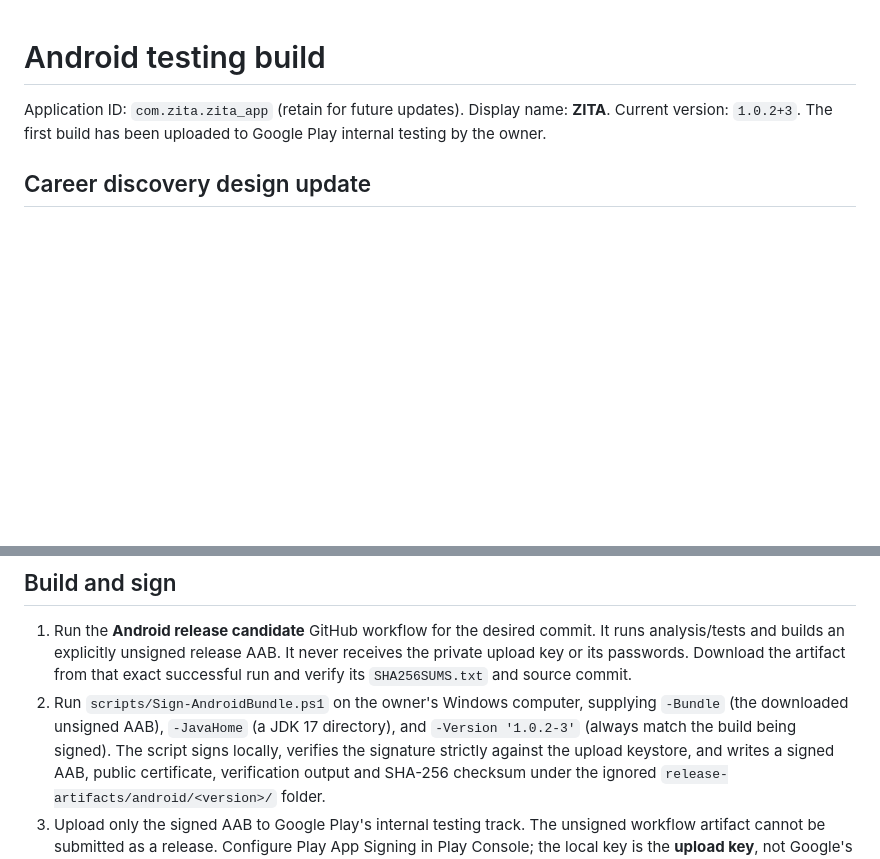
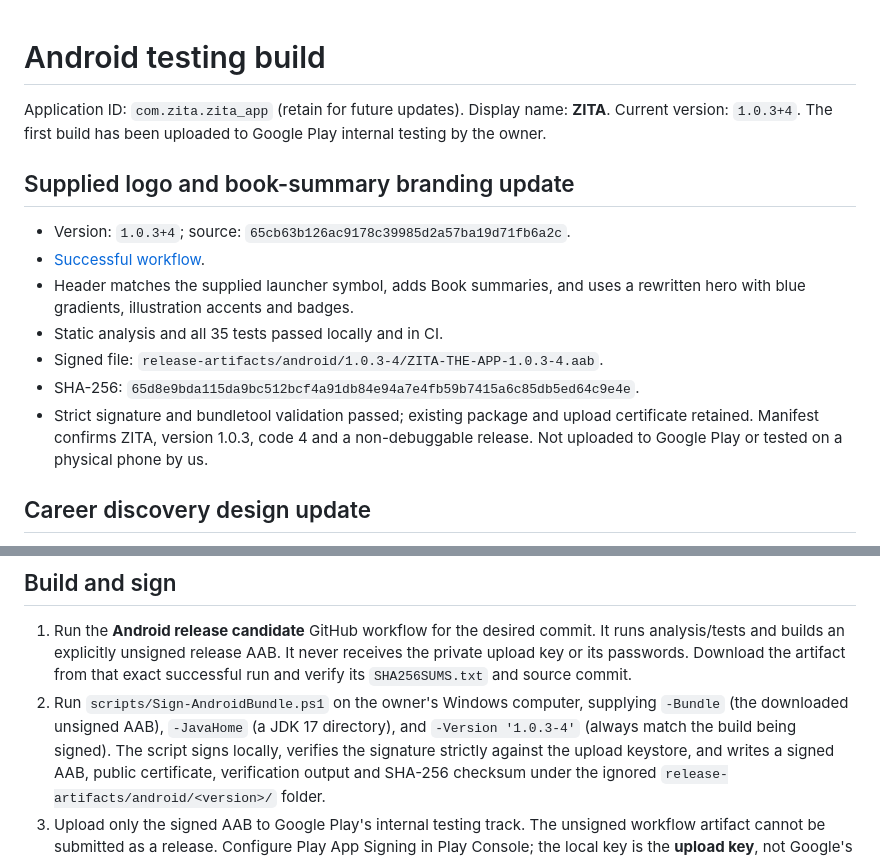
Before and after one commit to biola10w-cloud/zita-ecosystem, a Markdown page: zita-app/ANDROID_RELEASE.md, 2 parts joined by grey strips. Rendered like a GitHub page; blank space fills up the shorter version.

```diff
--- a/zita-app/ANDROID_RELEASE.md
+++ b/zita-app/ANDROID_RELEASE.md
@@ -1,8 +1,22 @@
 # Android testing build
 
 Application ID: `com.zita.zita_app` (retain for future updates).
-Display name: **ZITA**. Current version: `1.0.2+3`.
+Display name: **ZITA**. Current version: `1.0.3+4`.
 The first build has been uploaded to Google Play internal testing by the owner.
+
+## Supplied logo and book-summary branding update
+
+- Version: `1.0.3+4`; source: `65cb63b126ac9178c39985d2a57ba19d71fb6a2c`.
+- [Successful workflow](https://github.com/biola10w-cloud/zita-ecosystem/actions/runs/38311562967).
+- Header matches the supplied launcher symbol, adds Book summaries, and uses a
+  rewritten hero with blue gradients, illustration accents and badges.
+- Static analysis and all 35 tests passed locally and in CI.
+- Signed file: `release-artifacts/android/1.0.3-4/ZITA-THE-APP-1.0.3-4.aab`.
+- SHA-256: `65d8e9bda115da9bc512bcf4a91db84e94a7e4fb59b7415a6c85db5ed64c9e4e`.
+- Strict signature and bundletool validation passed; existing package and upload
+  certificate retained. Manifest confirms ZITA, version 1.0.3, code 4 and a
+  non-debuggable release. Not uploaded to Google Play or tested on a physical
+  phone by us.
 
 ## Career discovery design update
 
@@ -66,7 +80,7 @@ The first build has been uploaded to Google Play internal testing by the owner.
    that exact successful run and verify its `SHA256SUMS.txt` and source commit.
 2. Run `scripts/Sign-AndroidBundle.ps1` on the owner's Windows computer, supplying
    `-Bundle` (the downloaded unsigned AAB), `-JavaHome` (a JDK 17 directory), and
-   `-Version '1.0.2-3'` (always match the build being signed).
+   `-Version '1.0.3-4'` (always match the build being signed).
    The script signs locally, verifies the signature strictly against the upload
    keystore, and writes a signed AAB, public certificate, verification output and
    SHA-256 checksum under the ignored `release-artifacts/android/<version>/` folder.
```
Also changed, not shown: zita-app/README.md (+8 -0 lines).
